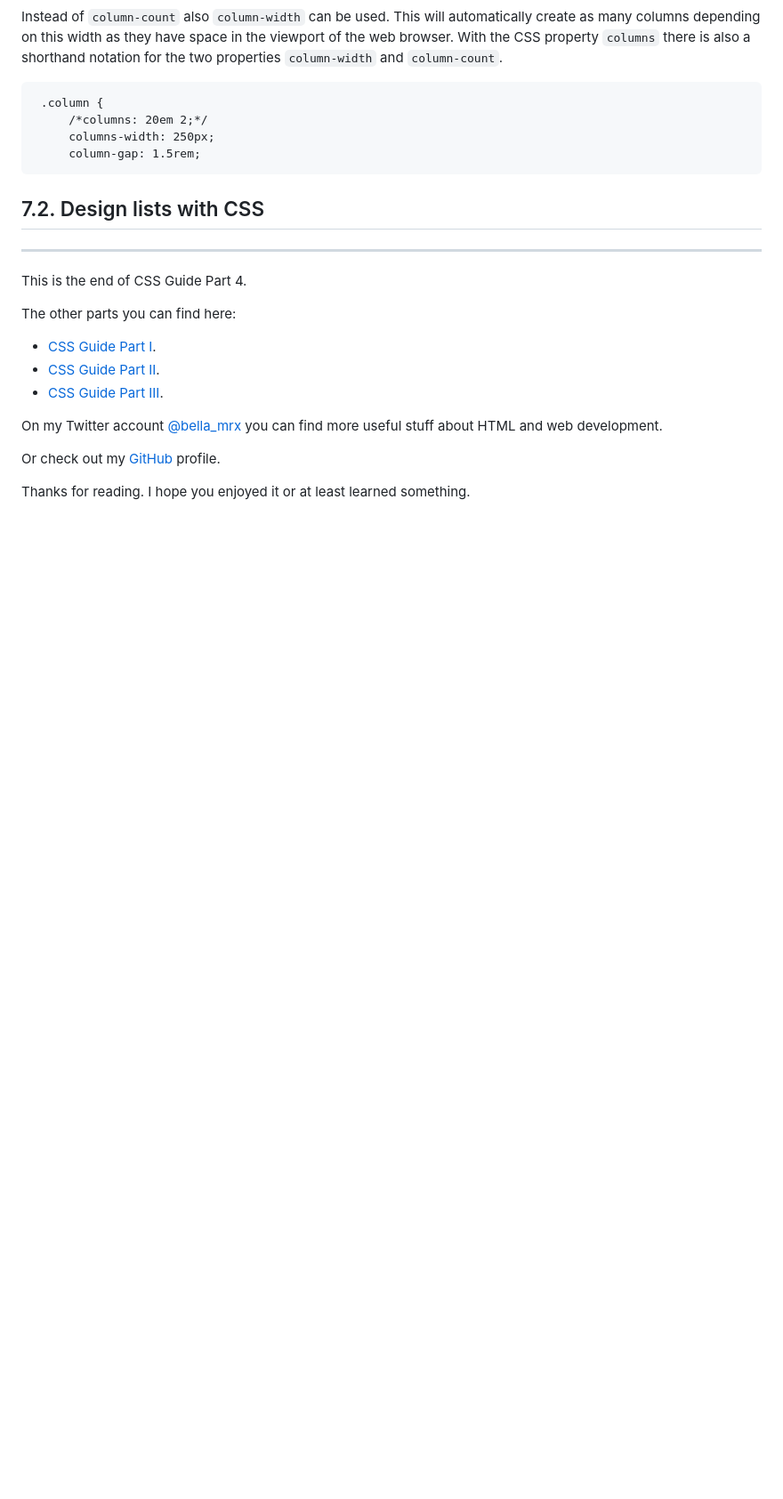
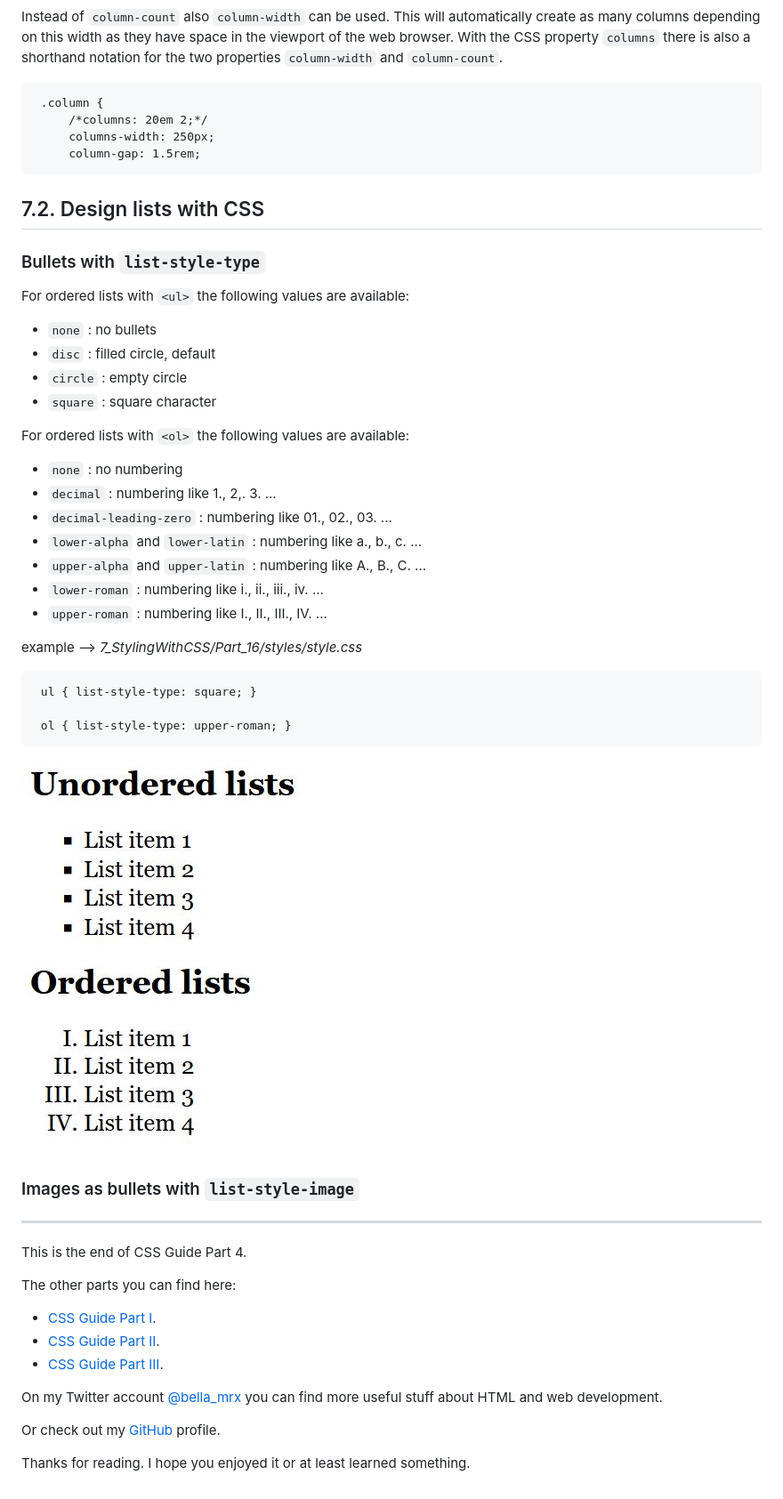
Before and after one commit to BellaMrx/CSS_Guide_Part_4, a Markdown page: README.md, the part around the change. Shown: that part at 89% size. GitHub-like rendering; pictures changed too: 7_StylingWithCSS/images/Preview_7_16.JPG (added); blank space fills up the shorter version.

````diff
--- a/README.md
+++ b/README.md
@@ -549,6 +549,38 @@ Instead of `column-count` also `column-width` can be used. This will automatical
 
 ## 7.2. Design lists with CSS
 
+### Bullets with `list-style-type`
+For ordered lists with `<ul>` the following values are available:
+- `none` : no bullets
+- `disc` : filled circle, default
+- `circle` : empty circle
+- `square` : square character
+
+For ordered lists with `<ol>` the following values are available:
+- `none` : no numbering
+- `decimal` : numbering like 1., 2,. 3. ...
+- `decimal-leading-zero` : numbering like 01., 02., 03. ...
+- `lower-alpha` and `lower-latin` : numbering like a., b., c. ...
+- `upper-alpha` and `upper-latin` : numbering like A., B., C. ...
+- `lower-roman` : numbering like i., ii., iii., iv. ...
+- `upper-roman` : numbering like I., II., III., IV. ...
+
+ example --> *7_StylingWithCSS/Part_16/styles/style.css*
+
+   ```
+    ul { list-style-type: square; }
+
+    ol { list-style-type: upper-roman; }
+   ```
+
+ ![Preview](7_StylingWithCSS/images/Preview_7_16.JPG)
+
+
+### Images as bullets with `list-style-image`
+
+
+
+
 
 
 
````
Also changed, not shown: 2 other files.
